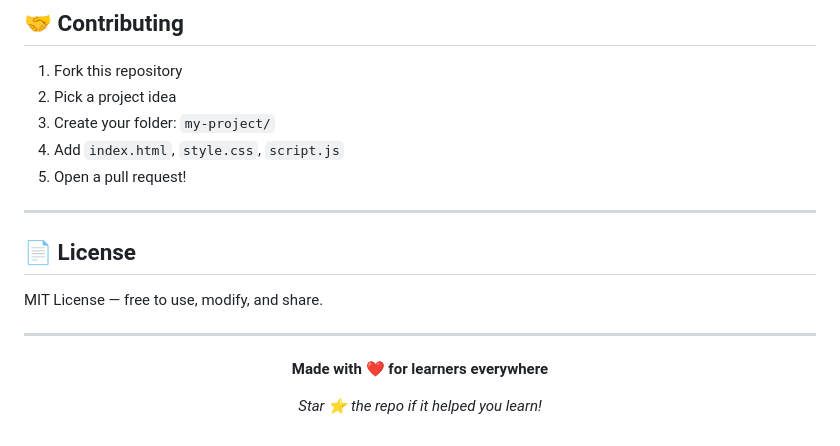
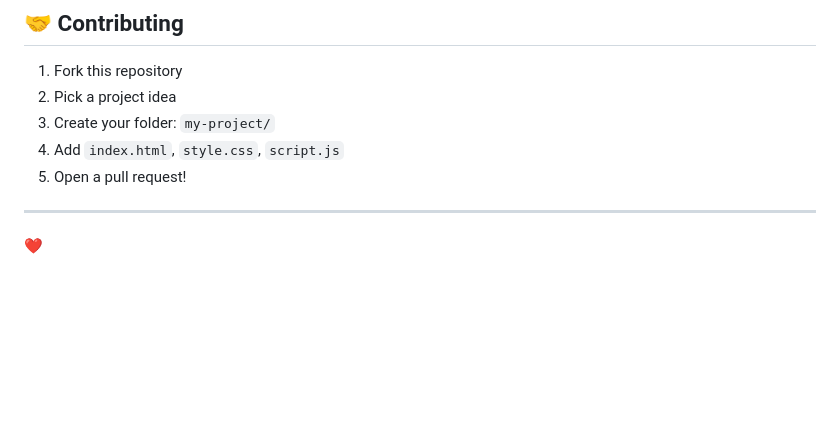
Before and after one commit to jaiashwinisatish/50-projects, a Markdown page: README.md, the part around the change. GitHub-like rendering; blank space fills up the shorter version.

```diff
--- a/README.md
+++ b/README.md
@@ -306,16 +306,4 @@ JavaScript Concepts Used in This Repo
 
 ---
 
-## 📄 License
-
-MIT License — free to use, modify, and share.
-
----
-
-<div align="center">
-
-**Made with ❤️ for learners everywhere**
-
-*Star ⭐ the repo if it helped you learn!*
-
-</div>
+❤️
```
